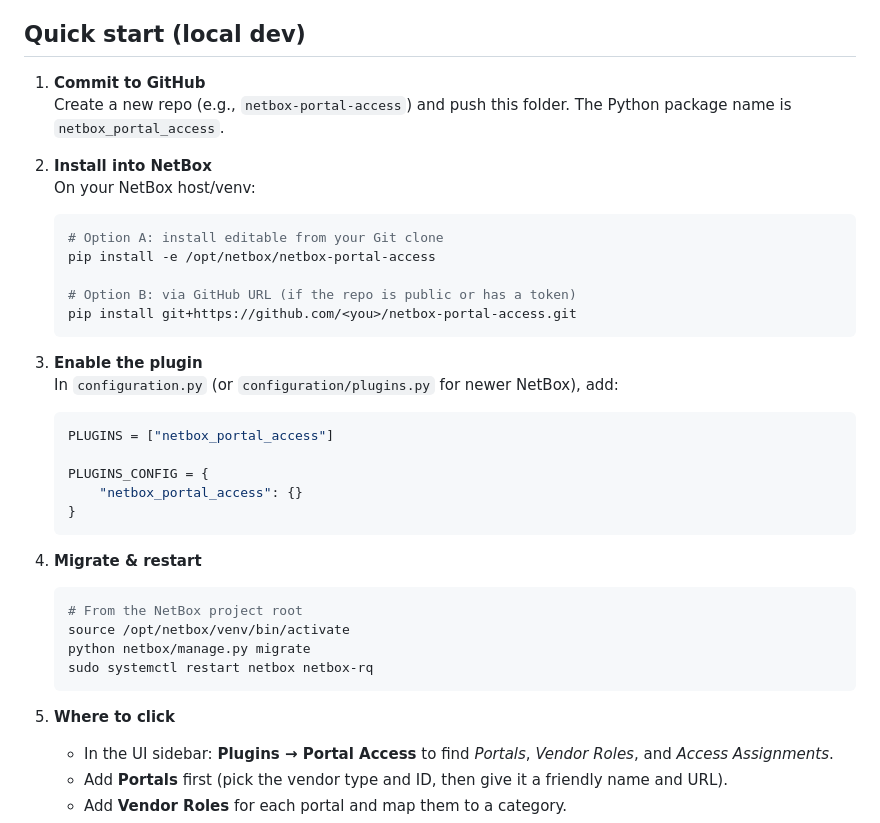
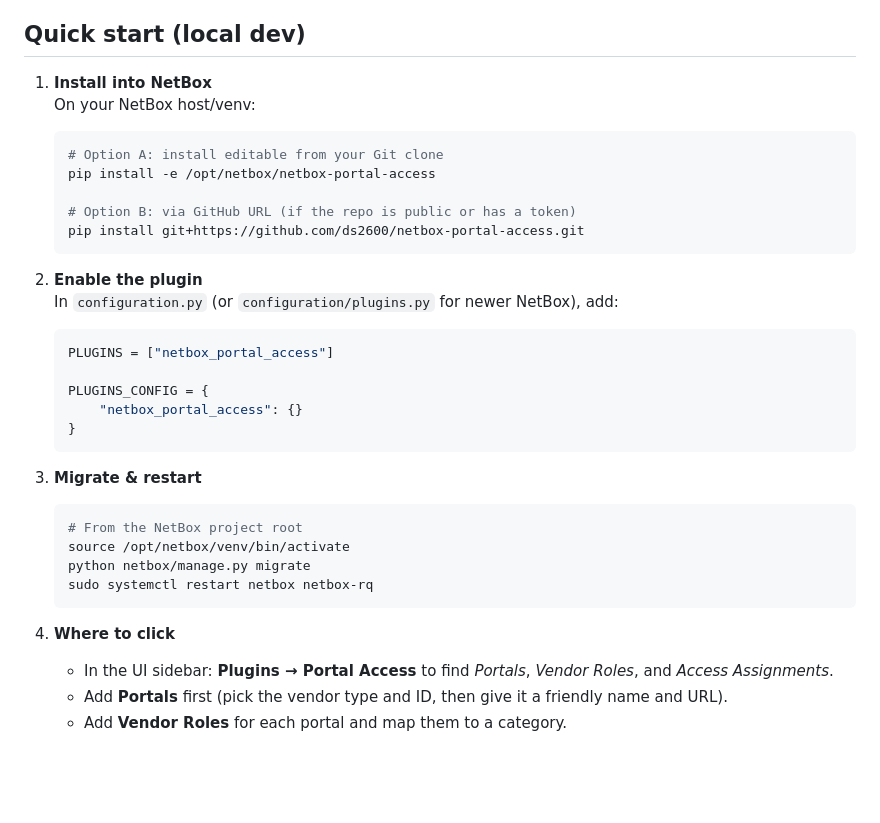
Before and after one commit to ds2600/netbox-portal-access, a Markdown page: README.md, the part around the change. Rendered like a GitHub page; blank space fills up the shorter version.

Commit message:
Update README for installation and usage steps

````diff
--- a/README.md
+++ b/README.md
@@ -13,20 +13,17 @@ A **barebones NetBox plugin** to track who has access to which vendor portals (E
 
 ## Quick start (local dev)
 
-1. **Commit to GitHub**
-   Create a new repo (e.g., `netbox-portal-access`) and push this folder. The Python package name is `netbox_portal_access`.
-
-2. **Install into NetBox**
+1. **Install into NetBox**
    On your NetBox host/venv:
    ```bash
    # Option A: install editable from your Git clone
    pip install -e /opt/netbox/netbox-portal-access
 
    # Option B: via GitHub URL (if the repo is public or has a token)
-   pip install git+https://github.com/<you>/netbox-portal-access.git
+   pip install git+https://github.com/ds2600/netbox-portal-access.git
    ```
 
-3. **Enable the plugin**
+2. **Enable the plugin**
    In `configuration.py` (or `configuration/plugins.py` for newer NetBox), add:
    ```python
    PLUGINS = ["netbox_portal_access"]
@@ -36,7 +33,7 @@ A **barebones NetBox plugin** to track who has access to which vendor portals (E
    }
    ```
 
-4. **Migrate & restart**
+3. **Migrate & restart**
    ```bash
    # From the NetBox project root
    source /opt/netbox/venv/bin/activate
@@ -44,7 +41,7 @@ A **barebones NetBox plugin** to track who has access to which vendor portals (E
    sudo systemctl restart netbox netbox-rq
    ```
 
-5. **Where to click**
+4. **Where to click**
    - In the UI sidebar: **Plugins → Portal Access** to find *Portals*, *Vendor Roles*, and *Access Assignments*.
    - Add **Portals** first (pick the vendor type and ID, then give it a friendly name and URL).
    - Add **Vendor Roles** for each portal and map them to a category.
````
